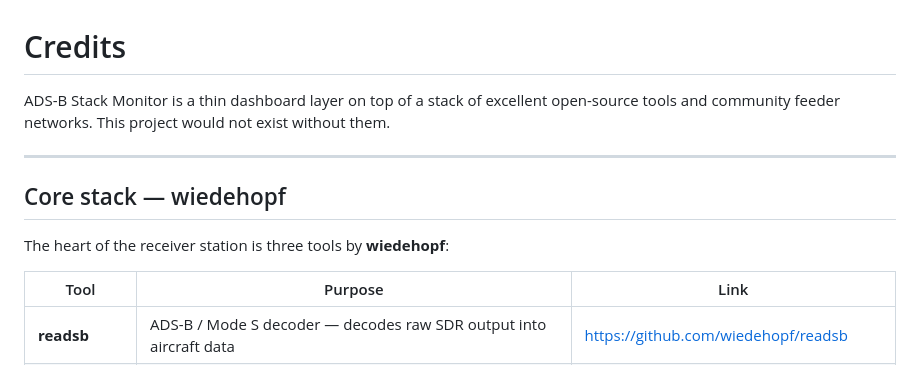
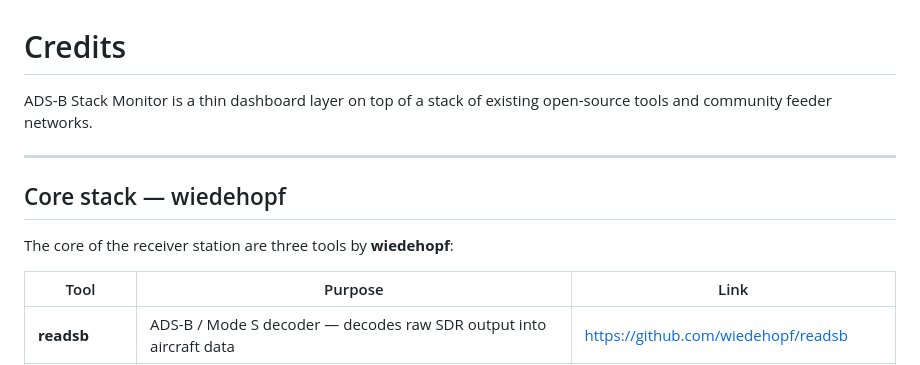
Before and after one commit to FugginOld/adsb-monitor, a Markdown page: CREDIT.md, the part around the change. Drawn GitHub-style.

Commit message:
Update credits section for clarity and consistency

```diff
--- a/CREDIT.md
+++ b/CREDIT.md
@@ -1,12 +1,12 @@
 # Credits
 
-ADS-B Stack Monitor is a thin dashboard layer on top of a stack of excellent open-source tools and community feeder networks. This project would not exist without them.
+ADS-B Stack Monitor is a thin dashboard layer on top of a stack of existing open-source tools and community feeder networks.
 
 ---
 
 ## Core stack — wiedehopf
 
-The heart of the receiver station is three tools by **wiedehopf**:
+The core of the receiver station are three tools by **wiedehopf**:
 
 | Tool | Purpose | Link |
 | --- | --- | --- |
```
